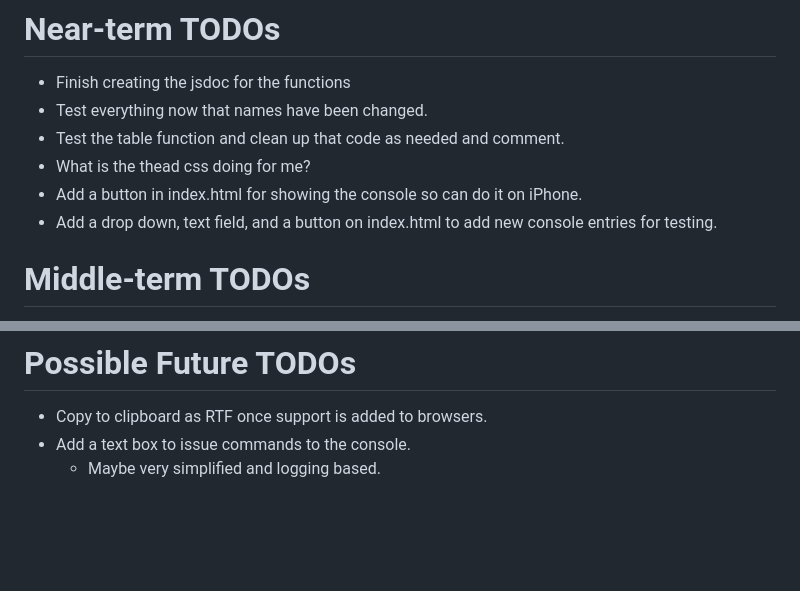
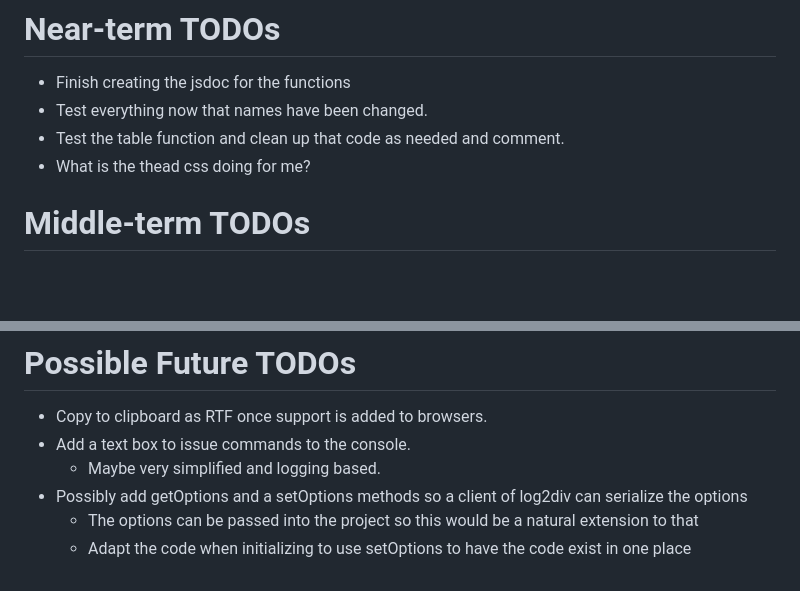
Before and after one commit to jgoalby/log2div, a Markdown page: README.md, 2 parts joined by grey strips. Rendered like a GitHub page; blank space fills up the shorter version.

Commit message:
Completed a couple, added a couple

```diff
--- a/README.md
+++ b/README.md
@@ -74,8 +74,6 @@
 - Test everything now that names have been changed.
 - Test the table function and clean up that code as needed and comment.
 - What is the thead css doing for me?
-- Add a button in index.html for showing the console so can do it on iPhone.
-- Add a drop down, text field, and a button on index.html to add new console entries for testing.
 
 # Middle-term TODOs
 - window.isSecureContext for HTTPS
@@ -97,3 +95,6 @@
 - Copy to clipboard as RTF once support is added to browsers.
 - Add a text box to issue commands to the console.
   - Maybe very simplified and logging based.
+- Possibly add getOptions and a setOptions methods so a client of log2div can serialize the options
+  - The options can be passed into the project so this would be a natural extension to that
+  - Adapt the code when initializing to use setOptions to have the code exist in one place
```
